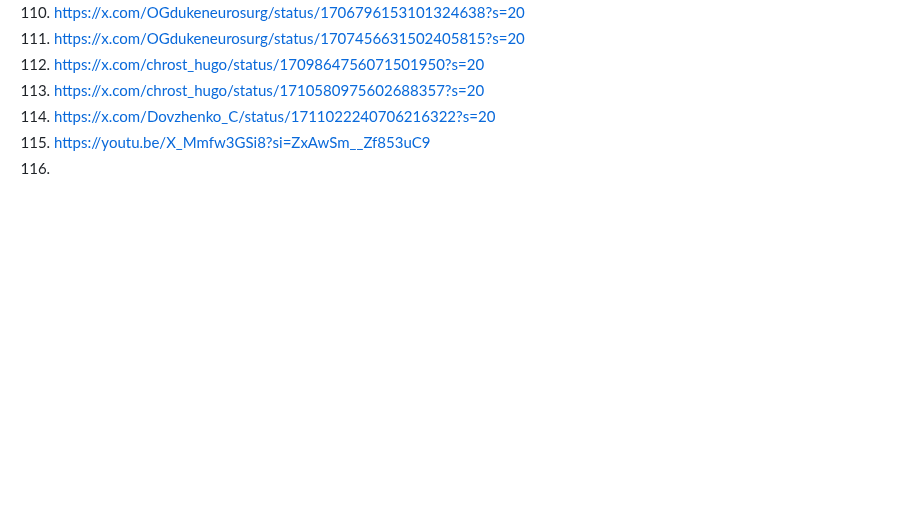
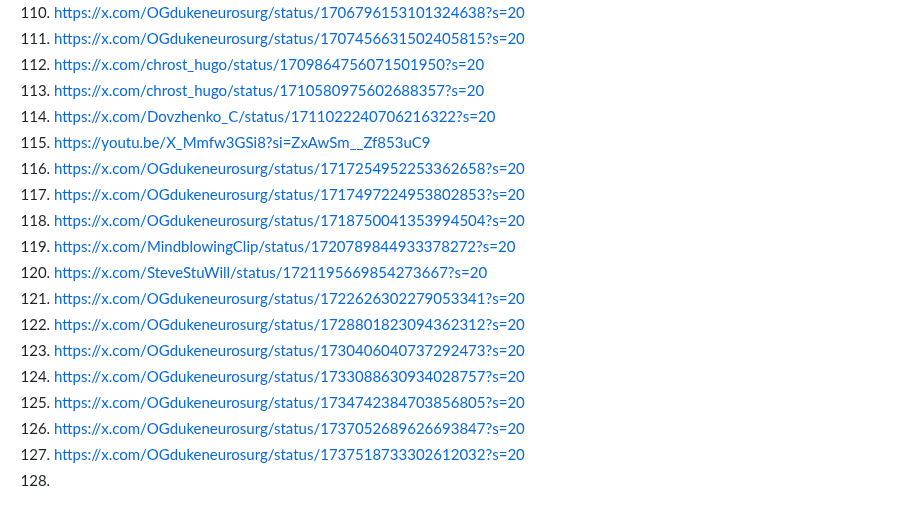
Before and after one commit to galaxia4Eva/galaxia4Eva, a Markdown page: notes/media/Medicine.md, the part around the change. Drawn GitHub-style; blank space fills up the shorter version.

Commit message:
media index

```diff
--- a/notes/media/Medicine.md
+++ b/notes/media/Medicine.md
@@ -114,4 +114,16 @@
 114. https://x.com/chrost_hugo/status/1710580975602688357?s=20
 115. https://x.com/Dovzhenko_C/status/1711022240706216322?s=20
 116. https://youtu.be/X_Mmfw3GSi8?si=ZxAwSm__Zf853uC9
-117.
+117. https://x.com/OGdukeneurosurg/status/1717254952253362658?s=20
+118. https://x.com/OGdukeneurosurg/status/1717497224953802853?s=20
+119. https://x.com/OGdukeneurosurg/status/1718750041353994504?s=20
+120. https://x.com/MindblowingClip/status/1720789844933378272?s=20
+121. https://x.com/SteveStuWill/status/1721195669854273667?s=20
+122. https://x.com/OGdukeneurosurg/status/1722626302279053341?s=20
+123. https://x.com/OGdukeneurosurg/status/1728801823094362312?s=20
+124. https://x.com/OGdukeneurosurg/status/1730406040737292473?s=20
+125. https://x.com/OGdukeneurosurg/status/1733088630934028757?s=20
+126. https://x.com/OGdukeneurosurg/status/1734742384703856805?s=20
+127. https://x.com/OGdukeneurosurg/status/1737052689626693847?s=20
+128. https://x.com/OGdukeneurosurg/status/1737518733302612032?s=20
+129.
```
Also changed, not shown: 1 other file.
